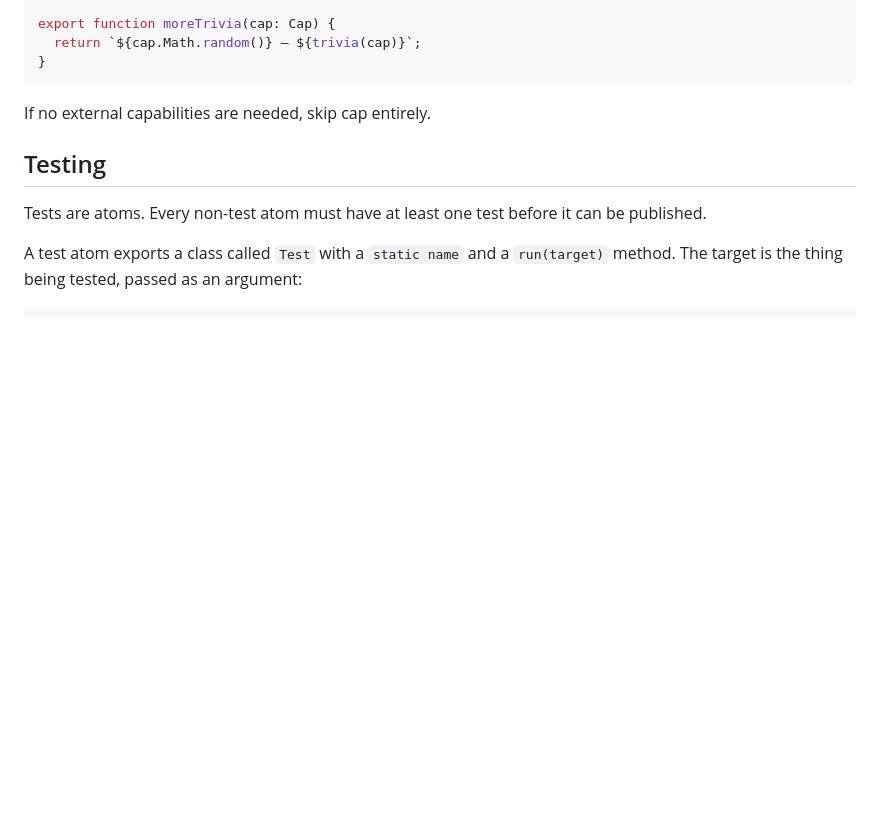
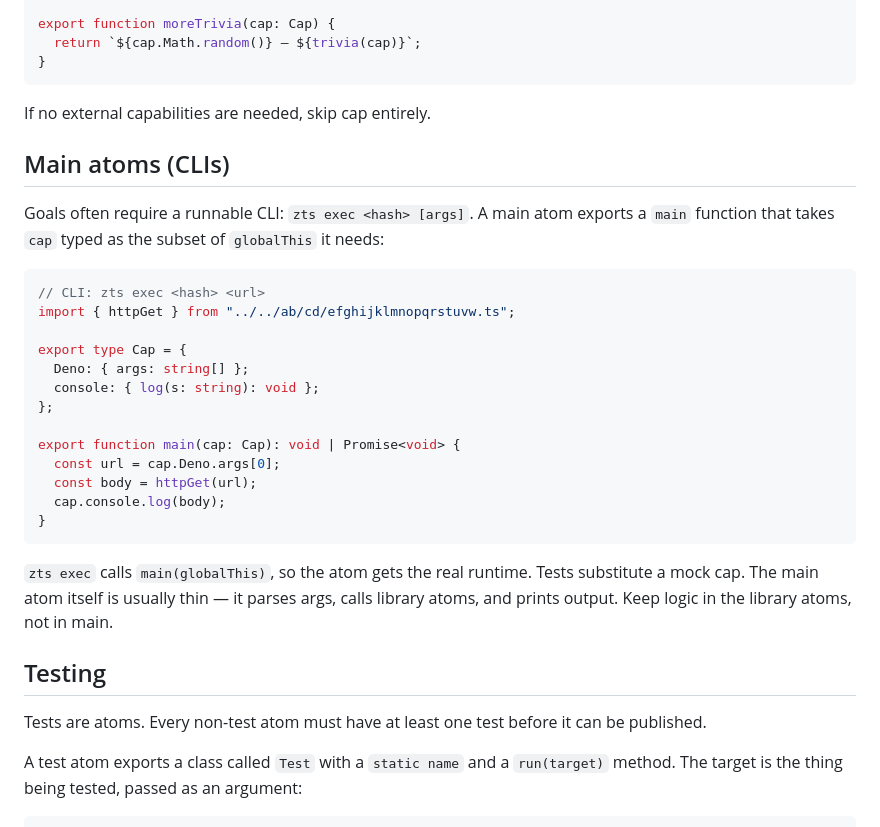
Before and after one commit to voltrevo/zettelkasten.ts, a Markdown page: src/worker-prompt.md, the part around the change. GitHub-like rendering; blank space fills up the shorter version.

Commit message:
prompt: document main atoms (CLIs) with cap: globalThis pattern; update README

````diff
--- a/src/worker-prompt.md
+++ b/src/worker-prompt.md
@@ -102,6 +102,33 @@ export function moreTrivia(cap: Cap) {
 ```
 
 If no external capabilities are needed, skip cap entirely.
+
+## Main atoms (CLIs)
+
+Goals often require a runnable CLI: `zts exec <hash> [args]`. A main atom
+exports a `main` function that takes `cap` typed as the subset of `globalThis`
+it needs:
+
+```ts
+// CLI: zts exec <hash> <url>
+import { httpGet } from "../../ab/cd/efghijklmnopqrstuvw.ts";
+
+export type Cap = {
+  Deno: { args: string[] };
+  console: { log(s: string): void };
+};
+
+export function main(cap: Cap): void | Promise<void> {
+  const url = cap.Deno.args[0];
+  const body = httpGet(url);
+  cap.console.log(body);
+}
+```
+
+`zts exec` calls `main(globalThis)`, so the atom gets the real runtime. Tests
+substitute a mock cap. The main atom itself is usually thin — it parses args,
+calls library atoms, and prints output. Keep logic in the library atoms, not in
+main.
 
 ## Testing
 
````
Also changed, not shown: README.md (+30 -22 lines).
